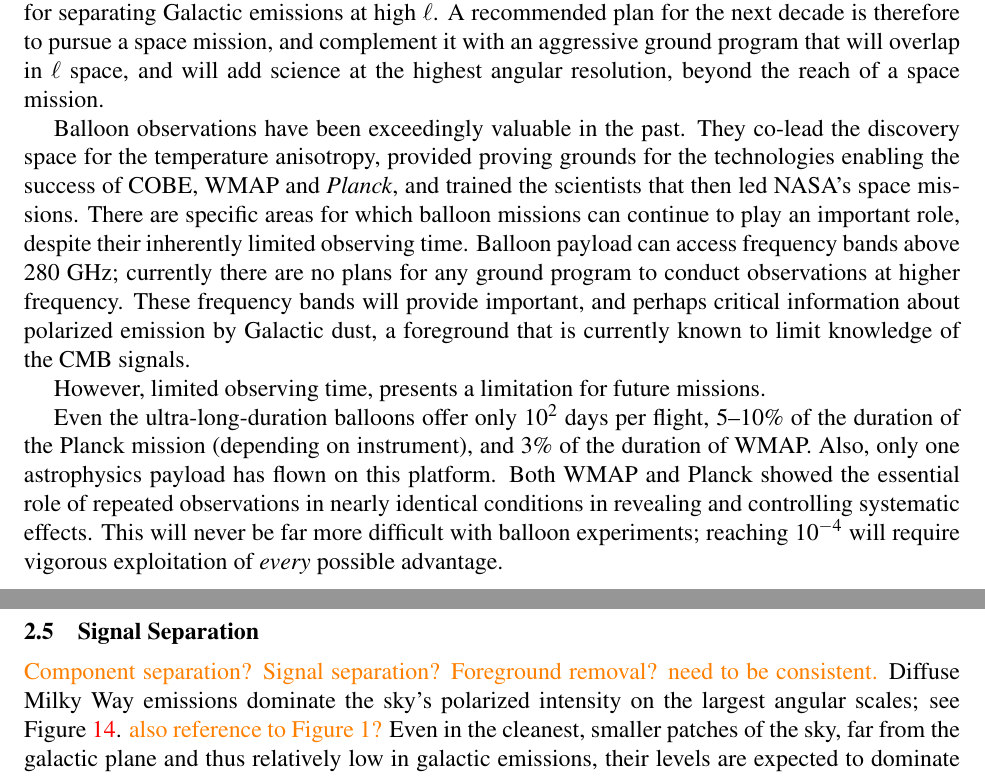
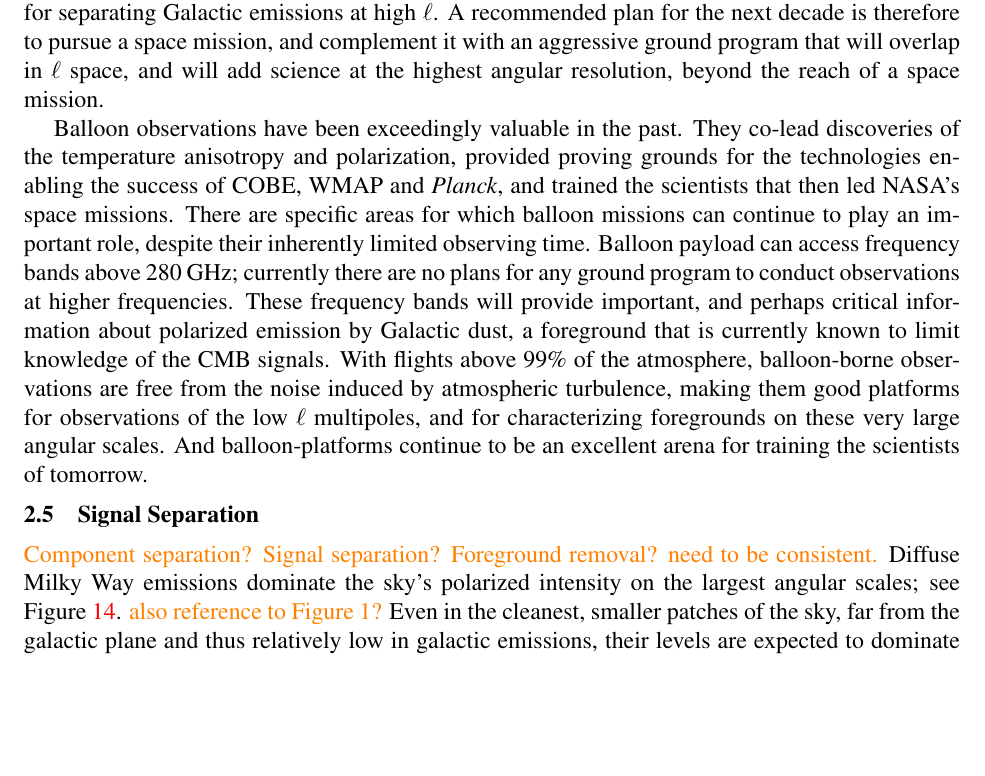
Before and after one commit to CMB-Probe/PICOReport, a LaTeX document (PICOReport.tex, which reads complementarity.tex): two parts of pages 24 and 25 of 51 before the commit and part of page 24 of 50 after it, the two joined at a grey line, cut so that both start at the same text, the shorter picture padded with empty space. Compiled offline with pdfLaTeX.

Commit message:
complementarity

```diff
--- a/complementarity.tex
+++ b/complementarity.tex
@@ -58,11 +58,9 @@ A recommended plan for the next decade is therefore to pursue a space mission, a
 
 %The PICO $r$ goal of $10^{-4}$ is beyond the reach of ground observations.  The limited frequency range observable from the ground is not enough to separate foregrounds to the necessary level, and at $10^{-4}$ there is no room to give up any advantage on systematics.  For science requiring higher angular resolution, however, such as observations of galaxy clusters at 1 arcmin resolution, the ground has a clear advantage.
 
-Balloon observations have been exceedingly valuable in the past. They co-lead the discovery space for the temperature anisotropy, provided proving grounds for the technologies enabling the success of COBE, WMAP and \planck , and trained the scientists that then led NASA's space missions. There are specific areas for which balloon missions can continue to play an important role, despite their inherently limited observing time. Balloon payload can access frequency bands above 280~GHz; currently there are no plans for any ground program to conduct observations at higher frequency. These frequency bands will provide important, and perhaps critical information about polarized emission by  Galactic dust, a foreground that is currently known to limit knowledge of the CMB signals.
+Balloon observations have been exceedingly valuable in the past. They co-lead discoveries of the temperature anisotropy and polarization, provided proving grounds for the technologies enabling the success of COBE, WMAP and \planck , and trained the scientists that then led NASA's space missions. There are specific areas for which balloon missions can continue to play an important role, despite their inherently limited observing time. Balloon payload can access frequency bands above 280~GHz; currently there are no plans for any ground program to conduct observations at higher frequencies. These frequency bands will provide important, and perhaps critical information about polarized emission by  Galactic dust, a foreground that is currently known to limit knowledge of the CMB signals.  With flights above 99\% of the atmosphere, balloon-borne observations are free from the noise induced by atmospheric turbulence, making them good platforms for observations of the low $\ell$ multipoles, and for characterizing foregrounds on these very large angular scales. And balloon-platforms continue to be an excellent arena for training the scientists of tomorrow.
 
- However, limited observing time, presents a limitation for future missions.
-
-Even the ultra-long-duration balloons offer only $10^2$ days per flight, 5--10\% of the duration of the Planck mission (depending on instrument), and 3\% of the duration of WMAP. Also, only one astrophysics payload has flown on this platform.  Both WMAP and Planck showed the essential role of repeated observations in nearly identical conditions in revealing and controlling systematic effects.  This will never be far more difficult with balloon experiments; reaching $10^{-4}$ will require vigorous exploitation of {\it every\/} possible advantage.
+%Even the ultra-long-duration balloons offer only $10^2$ days per flight, 5--10\% of the duration of the Planck mission (depending on instrument), and 3\% of the duration of WMAP. Also, only one astrophysics payload has flown on this platform.  Both WMAP and Planck showed the essential role of repeated observations in nearly identical conditions in revealing and controlling systematic effects.  This will never be far more difficult with balloon experiments; reaching $10^{-4}$ will require vigorous exploitation of {\it every\/} possible advantage.
 
 
 \end{document}
```
